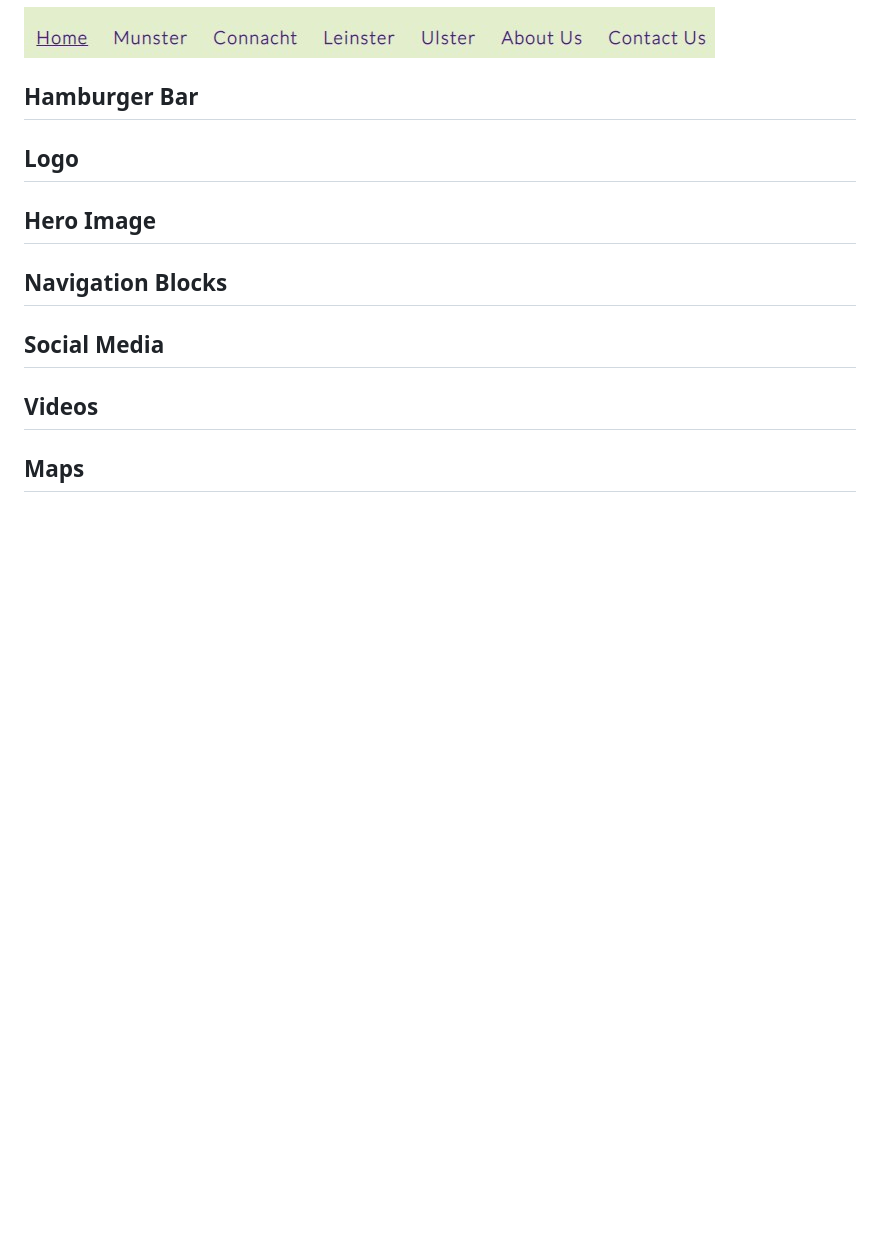
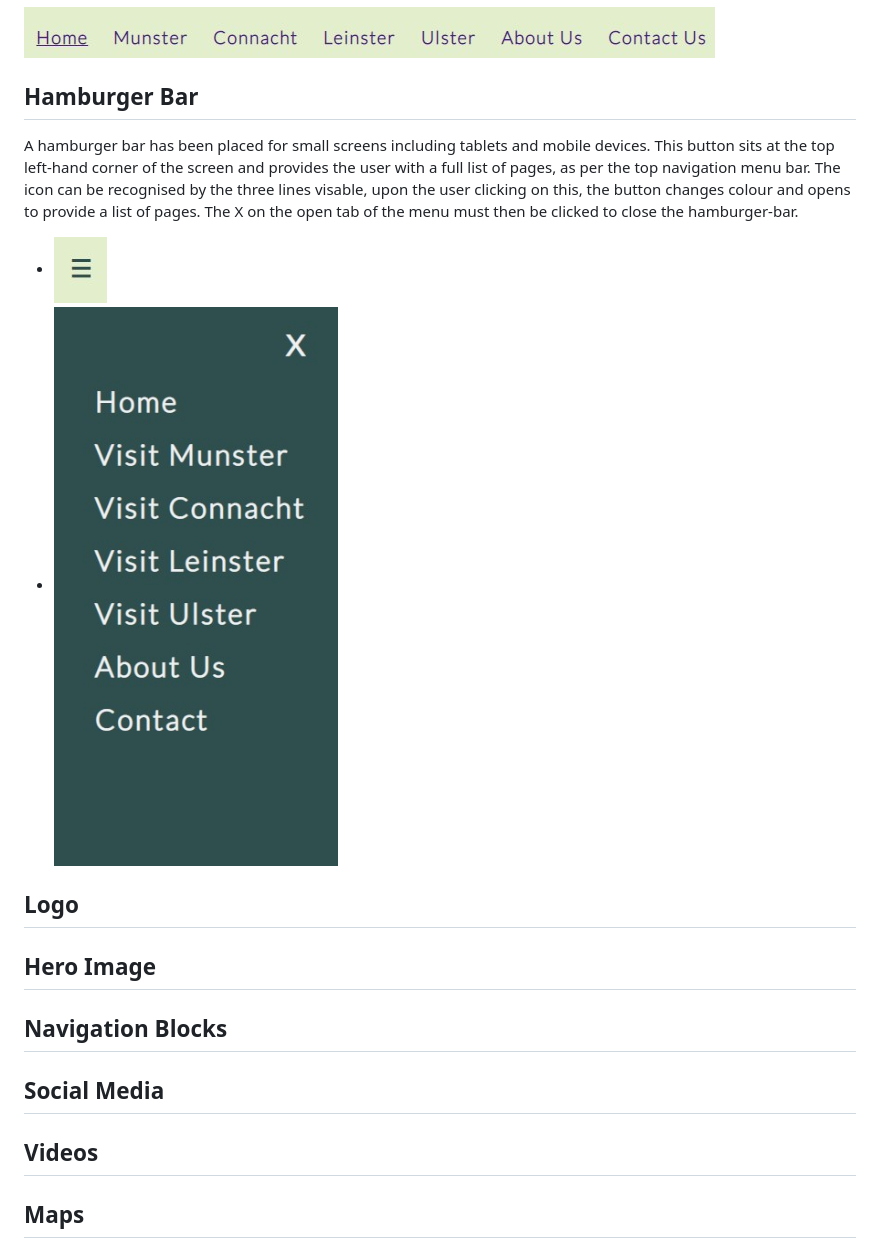
Before and after one commit to Toby7658/History-Onics, a Markdown page: README.md, the part around the change. GitHub-like rendering; pictures changed too: assets/images/hamburger-button-closed.jpg (added), assets/images/hamburger-button-open.jpg (added); blank space fills up the shorter version.

Commit message:
Add image and text to hamburger bar

```diff
--- a/README.md
+++ b/README.md
@@ -174,6 +174,16 @@ contact page). Each element becomes underlined as the user hovers over the tabs
 
 ## Hamburger Bar
 
+A hamburger bar has been placed for small screens including tablets and mobile devices. This button sits
+at the top left-hand corner of the screen and provides the user with a full list of pages, as per the top navigation menu bar.
+The icon can be recognised by the three lines visable, upon the user clicking on this, the button changes colour and opens to
+provide a list of pages. The X on the open tab of the menu must then be clicked to close the hamburger-bar.
+
+* ![Hamburger bar closed](./assets/images/hamburger-button-closed.jpg)
+* ![Hamburger bar open](./assets/images/hamburger-button-open.jpg)
+
+
+
 ## Logo
 ## Hero Image
 ## Navigation Blocks
```
